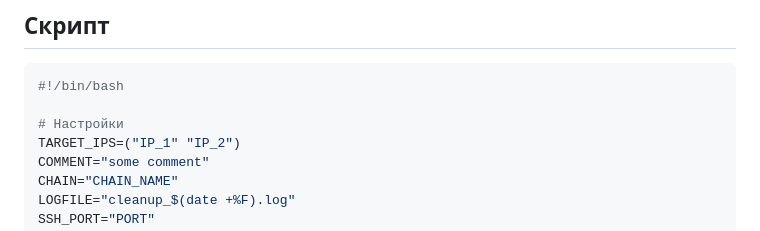
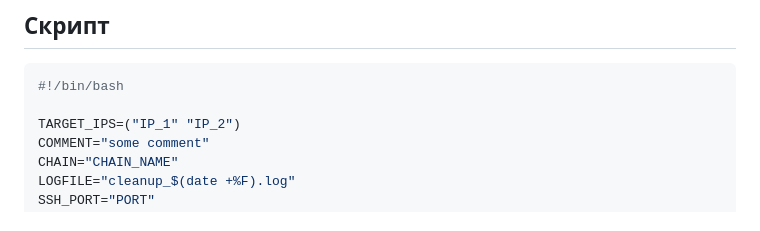
Before and after one commit to glebbykov/lern, a Markdown page: bash_scripts/task1/README.md, the part around the change. Rendered like a GitHub page.

````diff
--- a/bash_scripts/task1/README.md
+++ b/bash_scripts/task1/README.md
@@ -5,7 +5,6 @@
 ```bash
 #!/bin/bash
 
-# Настройки
 TARGET_IPS=("IP_1" "IP_2")
 COMMENT="some comment"
 CHAIN="CHAIN_NAME"
````
